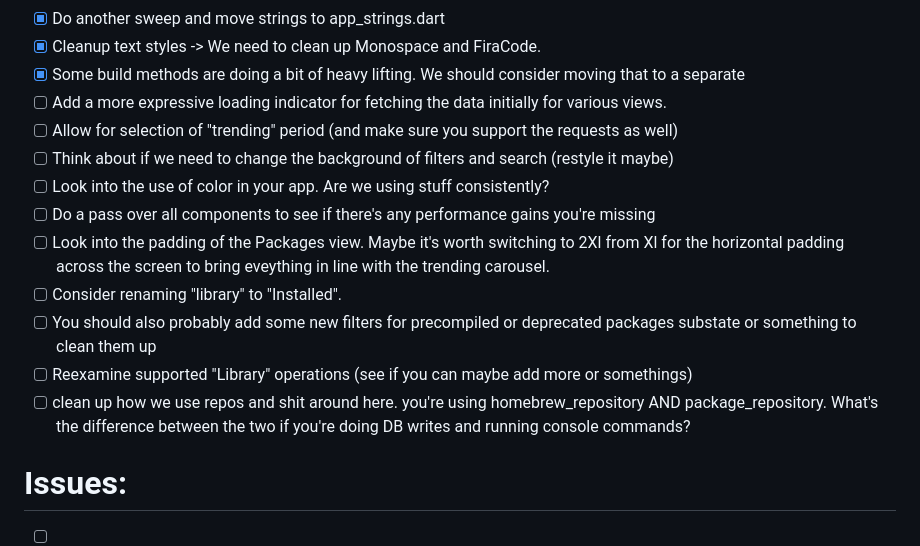
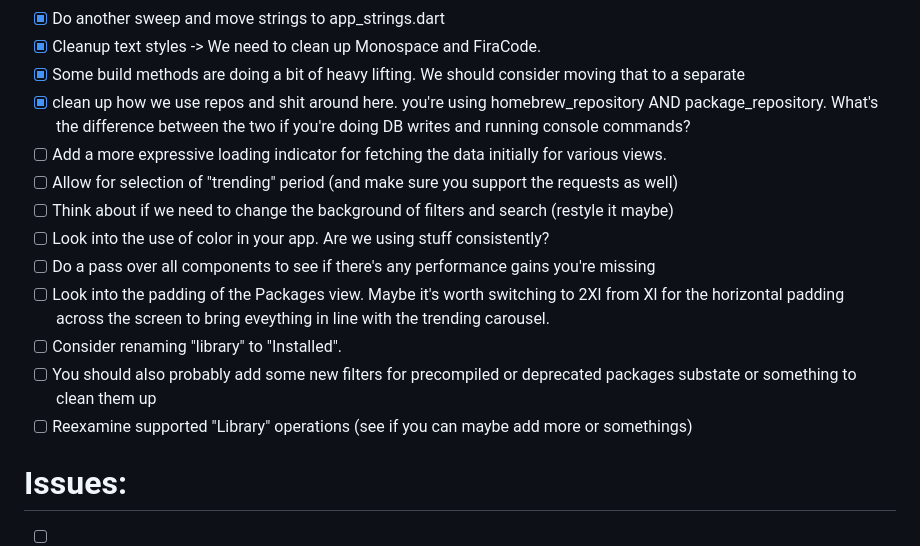
Before and after one commit to Markaleth/bartender, a Markdown page: TODO.md, the part around the change. Drawn GitHub-style.

Commit message:
updated todo

```diff
--- a/TODO.md
+++ b/TODO.md
@@ -27,6 +27,7 @@
 - [x] Do another sweep and move strings to app_strings.dart
 - [x] Cleanup text styles -> We need to clean up Monospace and FiraCode.
 - [x] Some build methods are doing a bit of heavy lifting. We should consider moving that to a separate
+- [x] clean up how we use repos and shit around here. you're using homebrew_repository AND package_repository. What's the difference between the two if you're doing DB writes and running console commands?
 - [ ] Add a more expressive loading indicator for fetching the data initially for various views.
 - [ ] Allow for selection of "trending" period (and make sure you support the requests as well)
 - [ ] Think about if we need to change the background of filters and search (restyle it maybe)
@@ -37,7 +38,6 @@
 - [ ] You should also probably add some new filters for precompiled or deprecated packages
       substate or something to clean them up
 - [ ] Reexamine supported "Library" operations (see if you can maybe add more or somethings)
-- [ ] clean up how we use repos and shit around here. you're using homebrew_repository AND package_repository. What's the difference between the two if you're doing DB writes and running console commands?
 
 # Issues:
 
```
